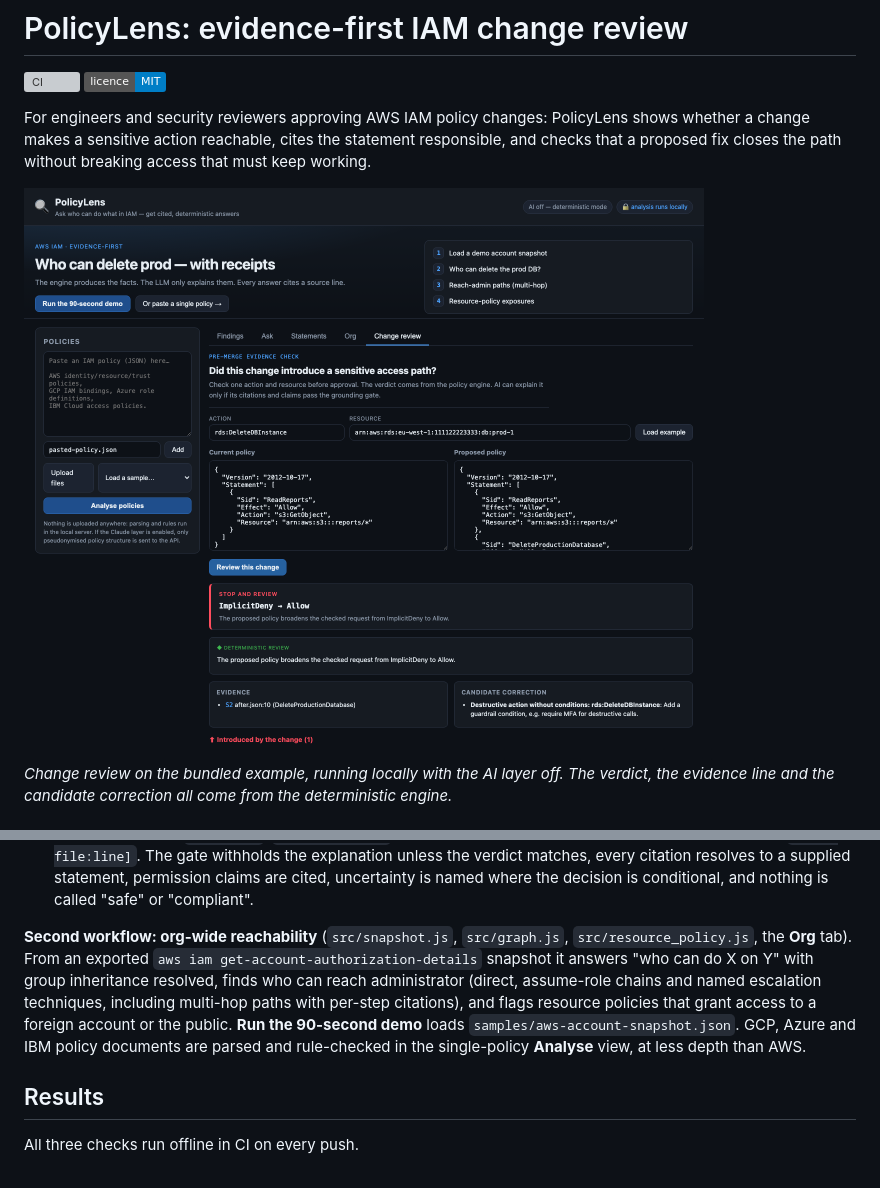
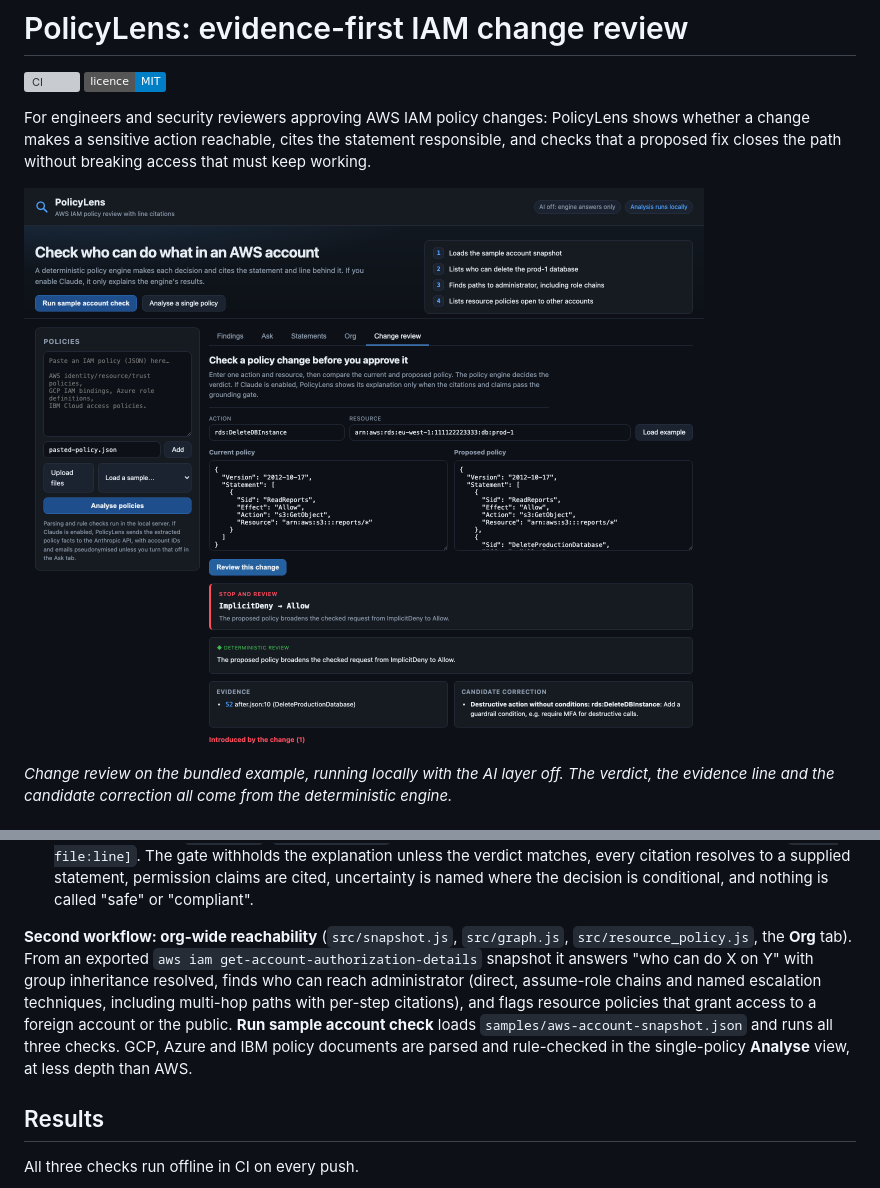
Before and after one commit to MatthewPaver/iam-policy-auditor, a Markdown page: README.md, 2 parts joined by grey strips. Drawn GitHub-style; pictures changed too: docs/assets/change-review.png; badges without logos; grey boxes are pictures that could not be loaded.

```diff
--- a/README.md
+++ b/README.md
@@ -65,7 +65,7 @@ flowchart LR
 - **Rules and lint** (`src/rules.js`, `src/lint.js`). Wildcard admin, `Allow` + `NotAction`, privilege escalation (`iam:PassRole` on `*`, `iam:CreatePolicyVersion`, …), risky trust policies, unconditioned destructive actions and public exposure. Each finding has a severity, the source lines and a least-privilege rewrite.
 - **Optional AI layer** (`src/ai.js`, `src/ai_eval.js`). Claude receives only the engine's facts and must cite `[S2 · file:line]`. The gate withholds the explanation unless the verdict matches, every citation resolves to a supplied statement, permission claims are cited, uncertainty is named where the decision is conditional, and nothing is called "safe" or "compliant".
 
-**Second workflow: org-wide reachability** (`src/snapshot.js`, `src/graph.js`, `src/resource_policy.js`, the **Org** tab). From an exported `aws iam get-account-authorization-details` snapshot it answers "who can do X on Y" with group inheritance resolved, finds who can reach administrator (direct, assume-role chains and named escalation techniques, including multi-hop paths with per-step citations), and flags resource policies that grant access to a foreign account or the public. **Run the 90-second demo** loads `samples/aws-account-snapshot.json`. GCP, Azure and IBM policy documents are parsed and rule-checked in the single-policy **Analyse** view, at less depth than AWS.
+**Second workflow: org-wide reachability** (`src/snapshot.js`, `src/graph.js`, `src/resource_policy.js`, the **Org** tab). From an exported `aws iam get-account-authorization-details` snapshot it answers "who can do X on Y" with group inheritance resolved, finds who can reach administrator (direct, assume-role chains and named escalation techniques, including multi-hop paths with per-step citations), and flags resource policies that grant access to a foreign account or the public. **Run sample account check** loads `samples/aws-account-snapshot.json` and runs all three checks. GCP, Azure and IBM policy documents are parsed and rule-checked in the single-policy **Analyse** view, at less depth than AWS.
 
 ## Results
 
```
Also changed, not shown: 6 other files.
